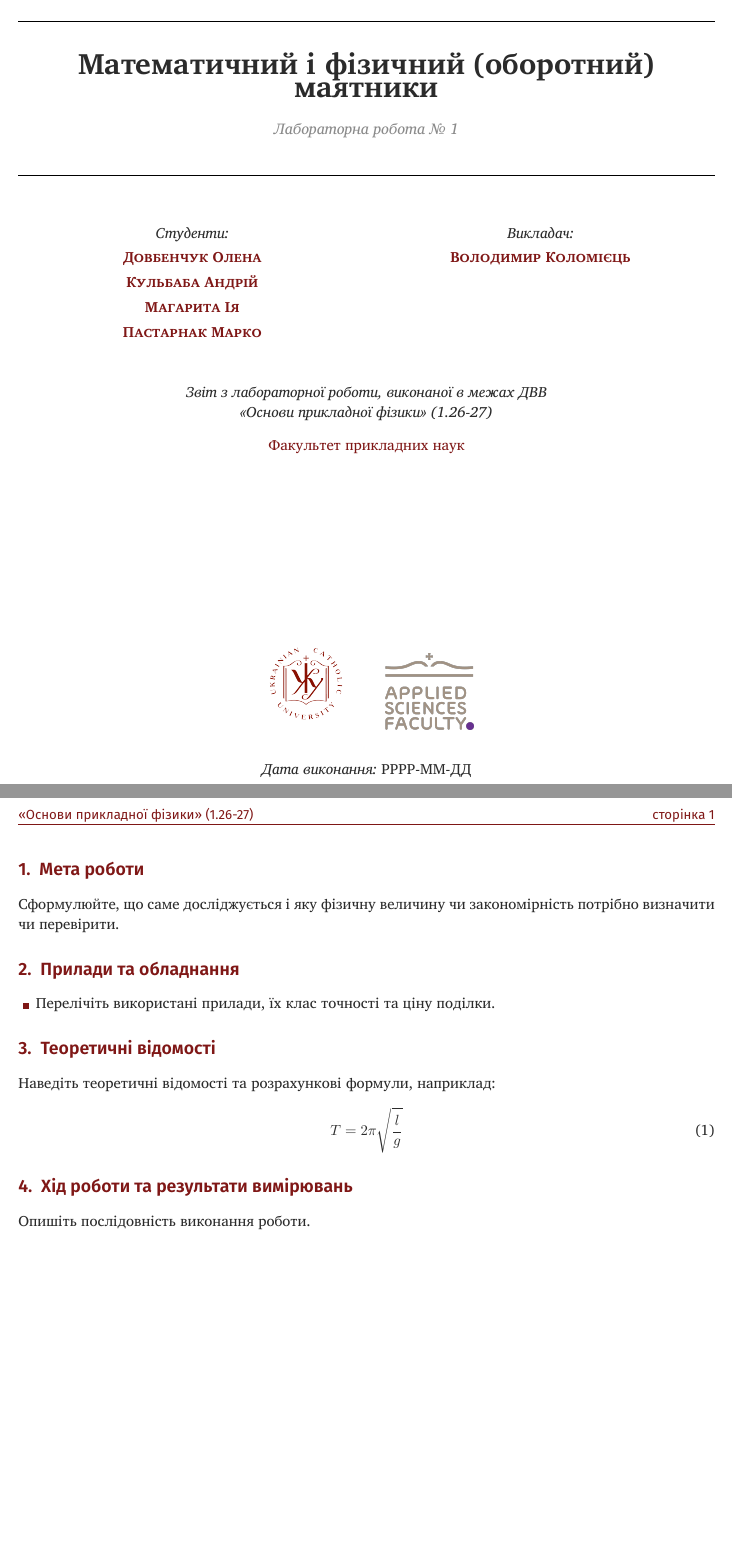
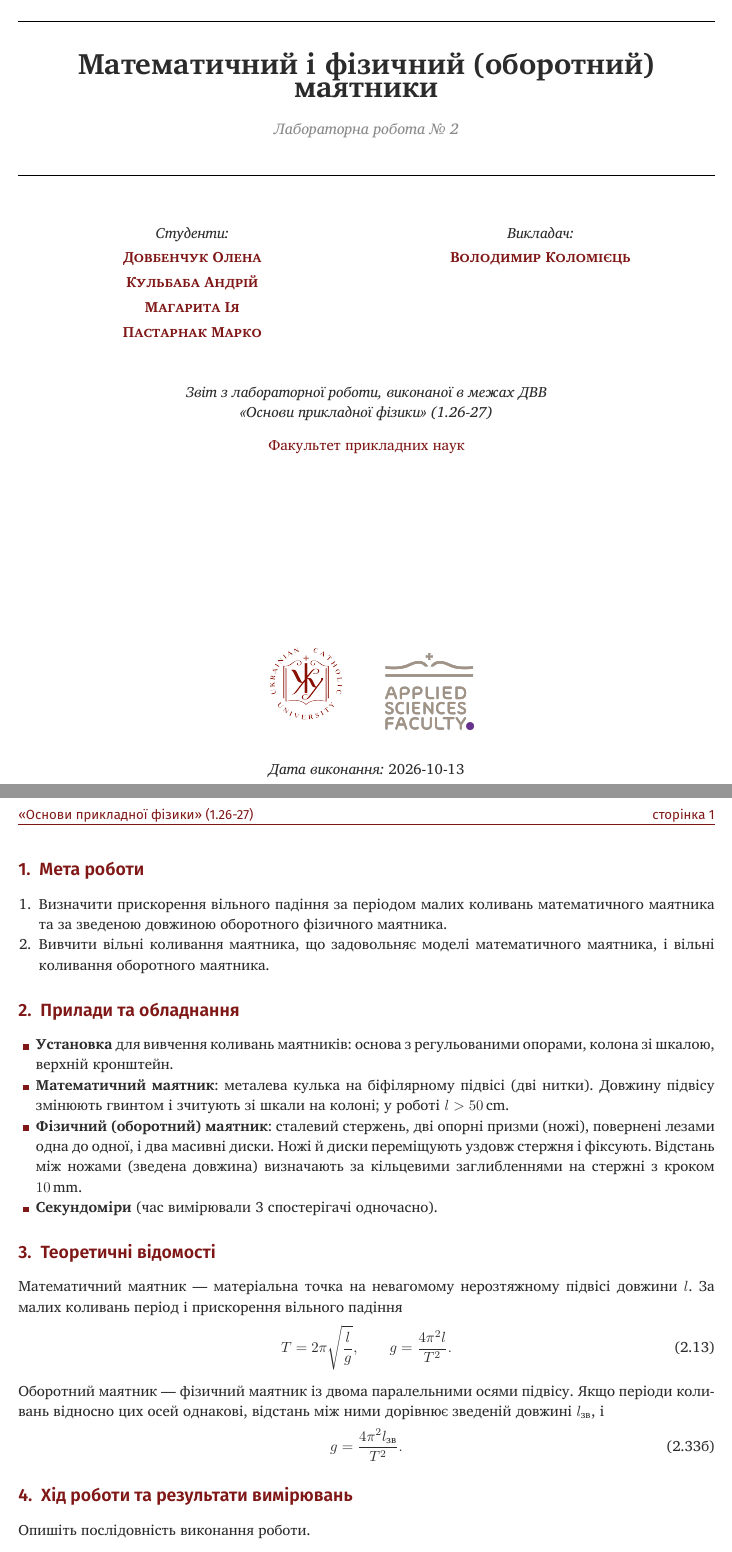
Before and after one commit to Luzefik/physics, a LaTeX document (labs/01-pendulums/main.tex): two parts of pages 1 and 2 of 2, joined at a grey line, cut so that both start at the same text, the shorter picture padded with empty space. Compiled offline with XeLaTeX; a missing font is replaced by an installed copy or a similar font.

Commit message:
feat(01-pendulums): add aim, tools and theory sections

```diff
--- a/labs/01-pendulums/main.tex
+++ b/labs/01-pendulums/main.tex
@@ -17,7 +17,7 @@
 % Метадані титульної сторінки
 % --------------------------------------------------------------------------
 \labtitle{Математичний і фізичний (оборотний) маятники}
-\labsubtitle{Лабораторна робота № 1}
+\labsubtitle{Лабораторна робота № 2}
 
 \student{Довбенчук Олена}
 \student{Кульбаба Андрій}
@@ -32,7 +32,7 @@
 \renewcommand{\ucu@labelteacher}{Викладач}
 \makeatother
 
-\labdate{РРРР-ММ-ДД}
+\labdate{2026-10-13}
 
 \usepackage{float}
 \usepackage{pgfplots}
@@ -45,22 +45,37 @@
 \maketitlepage
 
 \section{Мета роботи}
-Сформулюйте, що саме досліджується і яку фізичну величину чи закономірність
-потрібно визначити чи перевірити.
+\begin{enumerate}
+  \item Визначити прискорення вільного падіння за періодом малих коливань математичного маятника та за зведеною довжиною оборотного фізичного маятника.
+  \item Вивчити вільні коливання маятника, що задовольняє моделі математичного маятника, і вільні коливання оборотного маятника.
+\end{enumerate}
 
 \section{Прилади та обладнання}
 \begin{itemize}
-  \item Перелічіть використані прилади, їх клас точності та ціну поділки.
+  \item \textbf{Установка} для вивчення коливань маятників: основа з регульованими опорами, колона зі шкалою, верхній кронштейн.
+  \item \textbf{Математичний маятник}: металева кулька на біфілярному підвісі (дві нитки). Довжину підвісу змінюють гвинтом і зчитують зі шкали на колоні; у роботі \(l > \SI{50}{\centi\meter}\).
+  \item \textbf{Фізичний (оборотний) маятник}: сталевий стержень, дві опорні призми (ножі), повернені лезами одна до одної, і два масивні диски. Ножі й диски переміщують уздовж стержня і фіксують. Відстань між ножами (зведена довжина) визначають за кільцевими заглибленнями на стержні з кроком \SI{10}{\milli\meter}.
+  \item \textbf{Секундоміри} (час вимірювали 3 спостерігачі одночасно).
 \end{itemize}
+
 
 \section{Теоретичні відомості}
 % Основні формули, з яких обчислюються шукані величини, з короткими
 % поясненнями позначень.
-Наведіть теоретичні відомості та розрахункові формули, наприклад:
+Математичний маятник — матеріальна точка на невагомому нерозтяжному підвісі довжини \(l\). За малих коливань період і прискорення вільного падіння
 \begin{equation}
-  T = 2\pi\sqrt{\frac{l}{g}}
+  T = 2\pi\sqrt{\frac{l}{g}}, \qquad
+  g = \frac{4\pi^{2} l}{T^{2}}.
+  \tag{2.13}
+  \label{eq:g-math}
 \end{equation}
 
+Оборотний маятник — фізичний маятник із двома паралельними осями підвісу. Якщо періоди коливань відносно цих осей однакові, відстань між ними дорівнює зведеній довжині \(l_{\text{зв}}\), і
+\begin{equation}
+  g = \frac{4\pi^{2} l_{\text{зв}}}{T^{2}}.
+  \tag{2.33б}
+  \label{eq:g-phys}
+\end{equation}
 \section{Хід роботи та результати вимірювань}
 % Опишіть послідовність дій. Результати прямих вимірювань зводьте в таблицю.
 Опишіть послідовність виконання роботи.
```
Also changed, not shown: labs/01-pendulums/01-pendulums.pdf.
